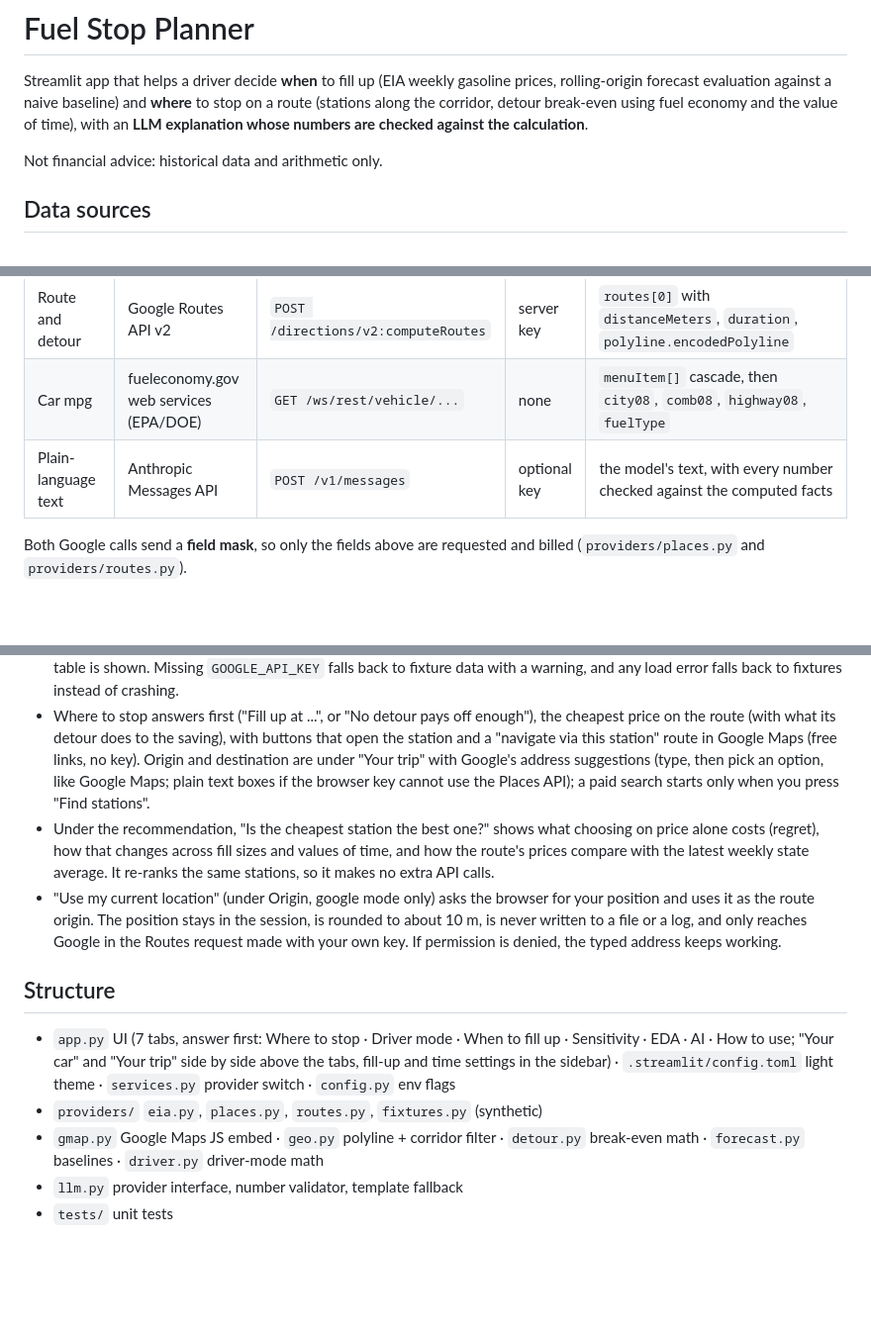
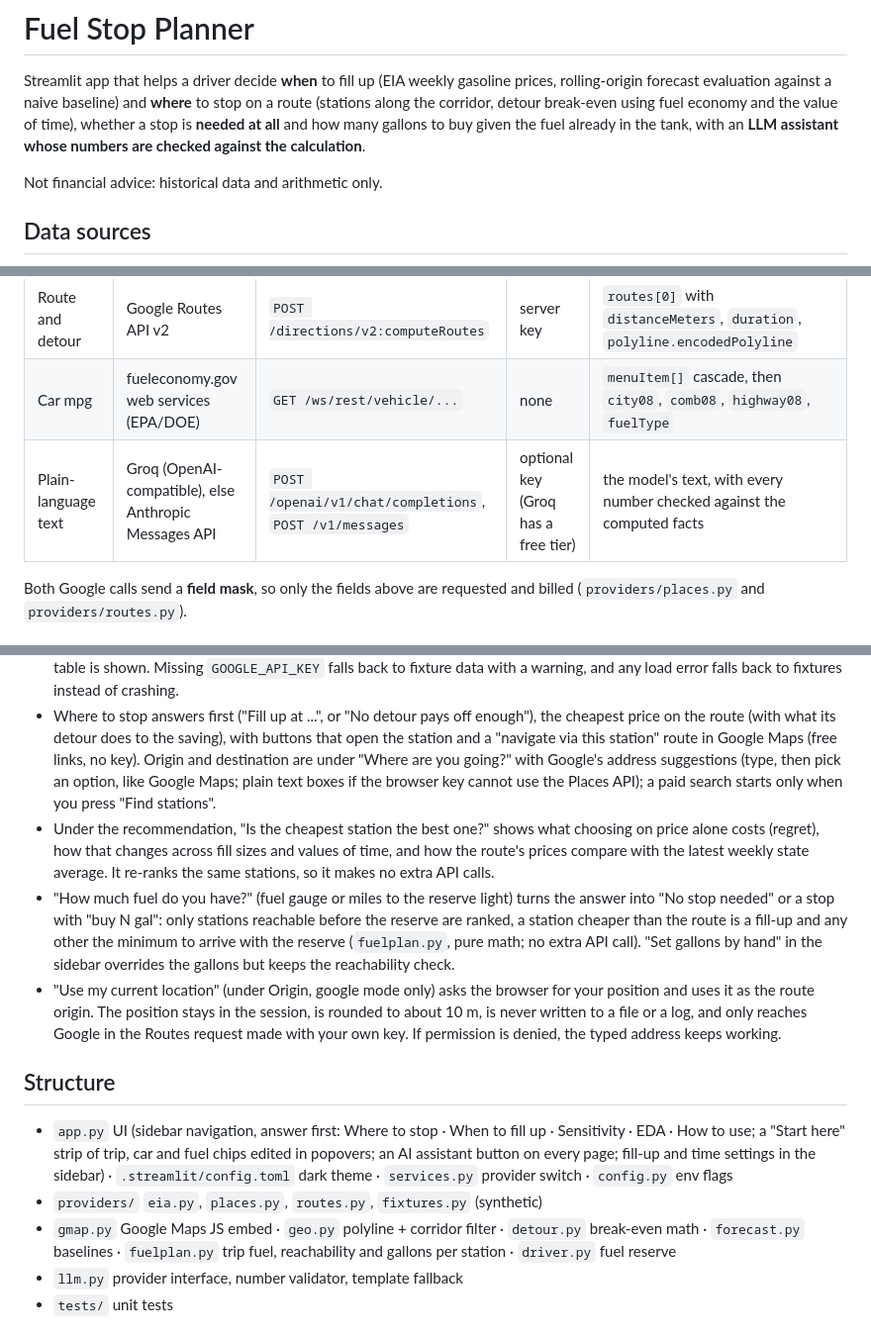
Before and after one commit to gustavopennagiesb-ncf/fuel-stop-planner, a Markdown page: README.md, 3 parts joined by grey strips. Shown at 99% size. Drawn GitHub-style; blank space fills up the shorter version.

```diff
--- a/README.md
+++ b/README.md
@@ -3,7 +3,8 @@
 Streamlit app that helps a driver decide **when** to fill up (EIA weekly gasoline prices,
 rolling-origin forecast evaluation against a naive baseline) and **where** to stop on a route
 (stations along the corridor, detour break-even using fuel economy and the value of time),
-with an **LLM explanation whose numbers are checked against the calculation**.
+whether a stop is **needed at all** and how many gallons to buy given the fuel already in the
+tank, with an **LLM assistant whose numbers are checked against the calculation**.
 
 Not financial advice: historical data and arithmetic only.
 
@@ -18,7 +19,7 @@ Every API below returns **JSON** over HTTPS. The retrieval and parsing live in `
 | Station prices | Google Places API (New) | `POST /v1/places:searchNearby` | server key | `places[]` with `id`, `displayName.text`, `location.latitude/longitude`, `fuelOptions.fuelPrices[]` |
 | Route and detour | Google Routes API v2 | `POST /directions/v2:computeRoutes` | server key | `routes[0]` with `distanceMeters`, `duration`, `polyline.encodedPolyline` |
 | Car mpg | fueleconomy.gov web services (EPA/DOE) | `GET /ws/rest/vehicle/...` | none | `menuItem[]` cascade, then `city08`, `comb08`, `highway08`, `fuelType` |
-| Plain-language text | Anthropic Messages API | `POST /v1/messages` | optional key | the model's text, with every number checked against the computed facts |
+| Plain-language text | Groq (OpenAI-compatible), else Anthropic Messages API | `POST /openai/v1/chat/completions`, `POST /v1/messages` | optional key (Groq has a free tier) | the model's text, with every number checked against the computed facts |
 
 Both Google calls send a **field mask**, so only the fields above are requested and billed
 (`providers/places.py` and `providers/routes.py`).
@@ -68,22 +69,27 @@ In `google` mode (day-1 check passed: Places returns U.S. fuel prices):
   warning, and any load error falls back to fixtures instead of crashing.
 - Where to stop answers first ("Fill up at ...", or "No detour pays off enough"), the cheapest price on the route (with what its detour does to the saving), with buttons that
   open the station and a "navigate via this station" route in Google Maps (free links, no key).
-  Origin and destination are under "Your trip" with Google's address suggestions (type, then pick
+  Origin and destination are under "Where are you going?" with Google's address suggestions (type, then pick
   an option, like Google Maps; plain text boxes if the browser key cannot use the Places API); a paid
   search starts only when you press "Find stations".
 - Under the recommendation, "Is the cheapest station the best one?" shows what choosing on price
   alone costs (regret), how that changes across fill sizes and values of time, and how the
   route's prices compare with the latest weekly state average. It re-ranks the same stations, so it
   makes no extra API calls.
+- "How much fuel do you have?" (fuel gauge or miles to the reserve light) turns the answer into
+  "No stop needed" or a stop with "buy N gal": only stations reachable before the reserve are
+  ranked, a station cheaper than the route is a fill-up and any other the minimum to arrive with
+  the reserve (`fuelplan.py`, pure math; no extra API call). "Set gallons by hand" in the sidebar
+  overrides the gallons but keeps the reachability check.
 - "Use my current location" (under Origin, google mode only) asks the browser for your position
   and uses it as the route origin. The position stays in the session, is rounded to about 10 m,
   is never written to a file or a log, and only reaches Google in the Routes request made with
   your own key. If permission is denied, the typed address keeps working.
 
 ## Structure
-- `app.py` UI (7 tabs, answer first: Where to stop · Driver mode · When to fill up · Sensitivity · EDA · AI · How to use; "Your car" and "Your trip" side by side above the tabs, fill-up and time settings in the sidebar) · `.streamlit/config.toml` light theme · `services.py` provider switch · `config.py` env flags
+- `app.py` UI (sidebar navigation, answer first: Where to stop · When to fill up · Sensitivity · EDA · How to use; a "Start here" strip of trip, car and fuel chips edited in popovers; an AI assistant button on every page; fill-up and time settings in the sidebar) · `.streamlit/config.toml` dark theme · `services.py` provider switch · `config.py` env flags
 - `providers/` `eia.py`, `places.py`, `routes.py`, `fixtures.py` (synthetic)
-- `gmap.py` Google Maps JS embed · `geo.py` polyline + corridor filter · `detour.py` break-even math · `forecast.py` baselines · `driver.py` driver-mode math
+- `gmap.py` Google Maps JS embed · `geo.py` polyline + corridor filter · `detour.py` break-even math · `forecast.py` baselines · `fuelplan.py` trip fuel, reachability and gallons per station · `driver.py` fuel reserve
 - `llm.py` provider interface, number validator, template fallback
 - `tests/` unit tests
 
```
Also changed, not shown: other parts of README.md (+1 -1 lines), CLAUDE.md (+2 -2 lines), docs/report/project-report.md (+62 -26 lines), docs/screenshots/01-where-to-stop.jpg, docs/screenshots/02-map.jpg, docs/screenshots/03-when-to-fill-up.jpg, docs/screenshots/04-eda.jpg, docs/screenshots/05-driver-mode.jpg (deleted), docs/screenshots/05-fuel-plan.jpg (added), 3 other files.
